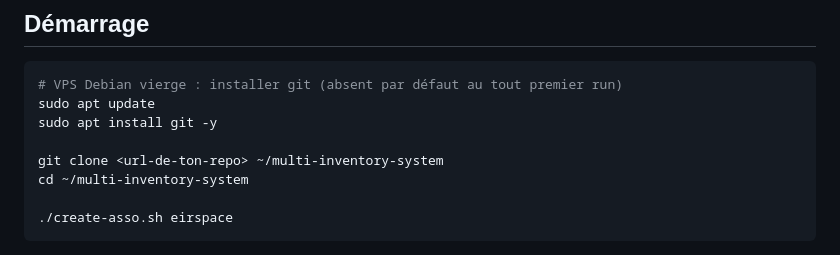
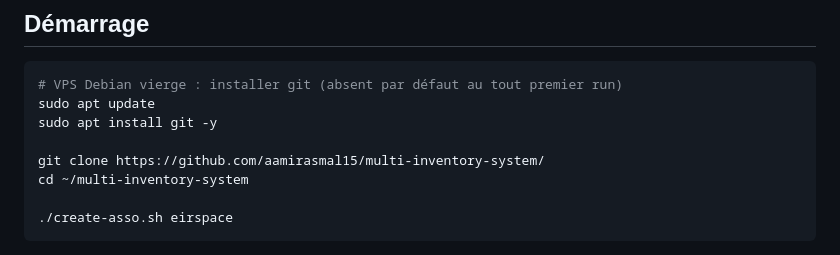
Before and after one commit to aamirasmal15/multi-inventory-system, a Markdown page: README.md, the part around the change. Drawn GitHub-style.

Commit message:
Update git clone command with actual repository URL

```diff
--- a/README.md
+++ b/README.md
@@ -32,7 +32,7 @@ habituel. Une commande déploie une asso complète, une autre la supprime propre
 sudo apt update
 sudo apt install git -y
 
-git clone <url-de-ton-repo> ~/multi-inventory-system
+git clone https://github.com/aamirasmal15/multi-inventory-system/
 cd ~/multi-inventory-system
 
 ./create-asso.sh eirspace
```
